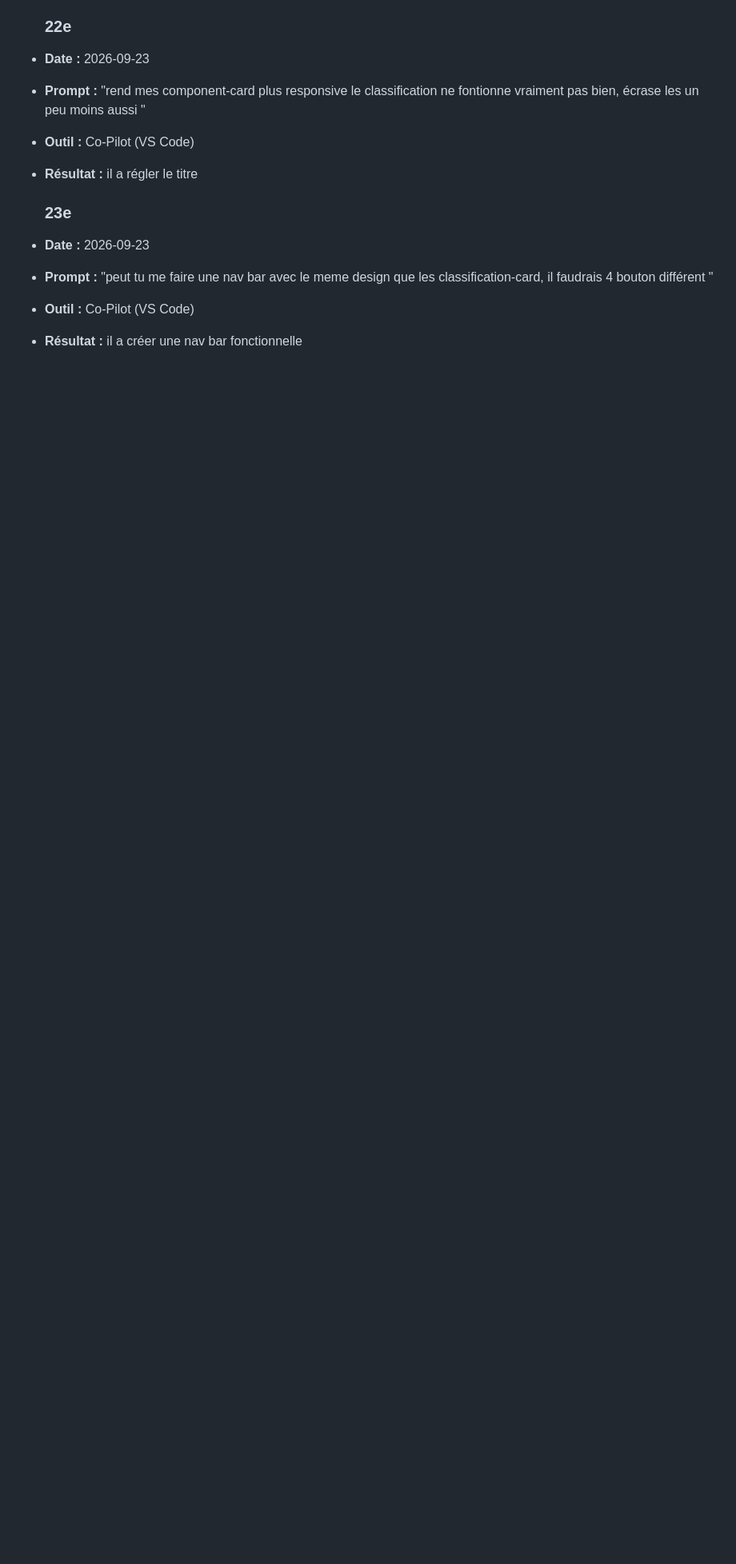
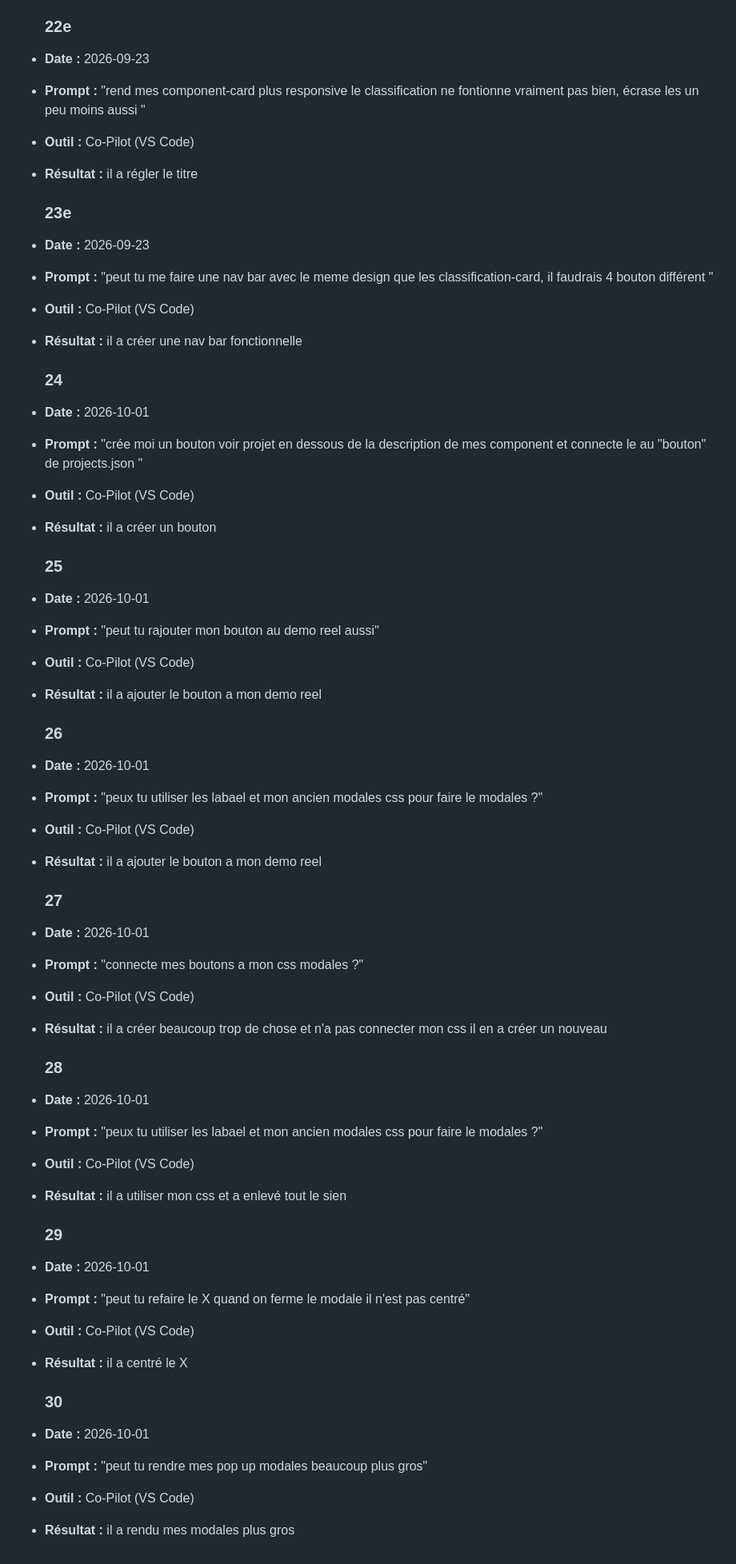
Before and after one commit to t1ctac19/portofolio-lucas-bonneau, a Markdown page: documentation/JOURNAL.md, the part around the change. Shown at 80% size. Rendered like a GitHub page; blank space fills up the shorter version.

```diff
--- a/documentation/JOURNAL.md
+++ b/documentation/JOURNAL.md
@@ -204,3 +204,58 @@ crée moi un portfolio avec cette persona
 - **Prompt :** "peut tu me faire une nav bar avec le meme design que les classification-card, il faudrais 4 bouton différent    "
 - **Outil :** Co-Pilot (VS Code)
 - **Résultat :** il a créer une nav bar fonctionnelle
+
+  ### 24
+
+- **Date :** 2026-10-01
+- **Prompt :** "crée moi un bouton voir projet en dessous de la description de mes component et connecte le au "bouton" de projects.json     "
+- **Outil :** Co-Pilot (VS Code)
+- **Résultat :** il a créer un bouton
+
+
+
+  ### 25
+
+- **Date :** 2026-10-01
+- **Prompt :** "peut tu rajouter mon bouton au demo reel aussi"
+- **Outil :** Co-Pilot (VS Code)
+- **Résultat :** il a ajouter le bouton a mon demo reel
+
+
+
+  ### 26
+
+- **Date :** 2026-10-01
+- **Prompt :** "peux tu utiliser les labael et mon ancien modales css pour faire le modales ?"
+- **Outil :** Co-Pilot (VS Code)
+- **Résultat :** il a ajouter le bouton a mon demo reel
+
+
+
+  ### 27
+
+- **Date :** 2026-10-01
+- **Prompt :** "connecte mes boutons a mon css modales ?"
+- **Outil :** Co-Pilot (VS Code)
+- **Résultat :** il a créer beaucoup trop de chose et n'a pas connecter mon css il en a créer un nouveau
+
+  ### 28
+
+- **Date :** 2026-10-01
+- **Prompt :** "peux tu utiliser les labael et mon ancien modales css pour faire le modales ?"
+- **Outil :** Co-Pilot (VS Code)
+- **Résultat :** il a utiliser mon css et a enlevé tout le sien
+
+   ### 29
+
+- **Date :** 2026-10-01
+- **Prompt :** "peut tu refaire le X quand on ferme le modale il n'est pas centré"
+- **Outil :** Co-Pilot (VS Code)
+- **Résultat :** il a centré le X
+
+   ### 30
+
+- **Date :** 2026-10-01
+- **Prompt :** "peut tu rendre mes pop up modales beaucoup plus gros"
+- **Outil :** Co-Pilot (VS Code)
+- **Résultat :** il a rendu mes modales plus gros
```
